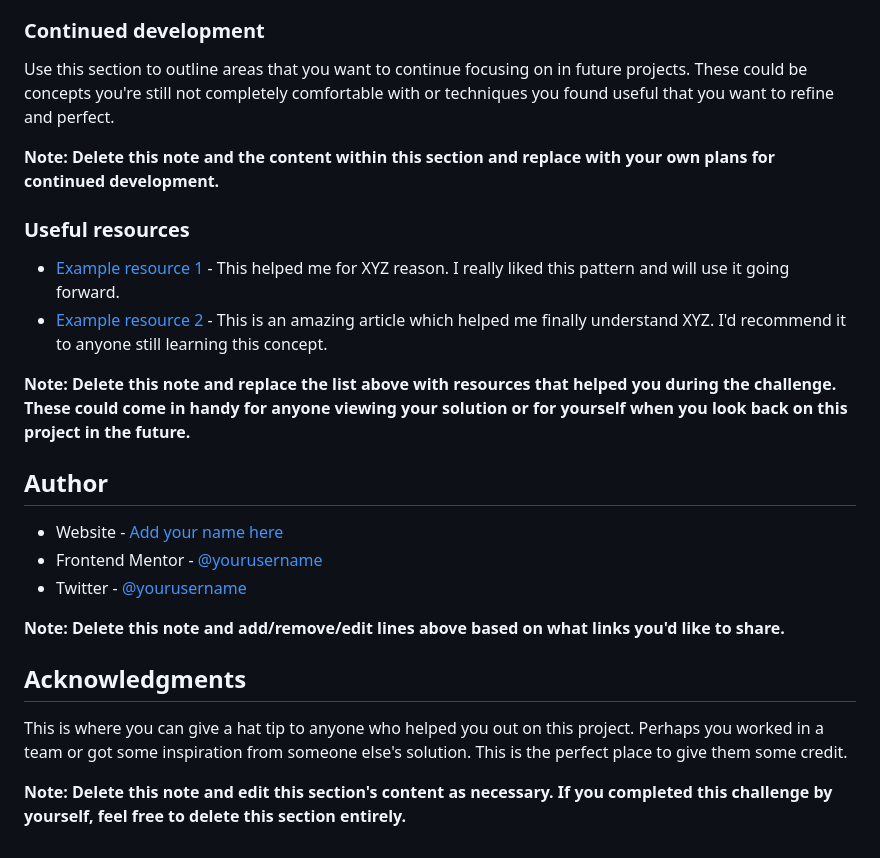
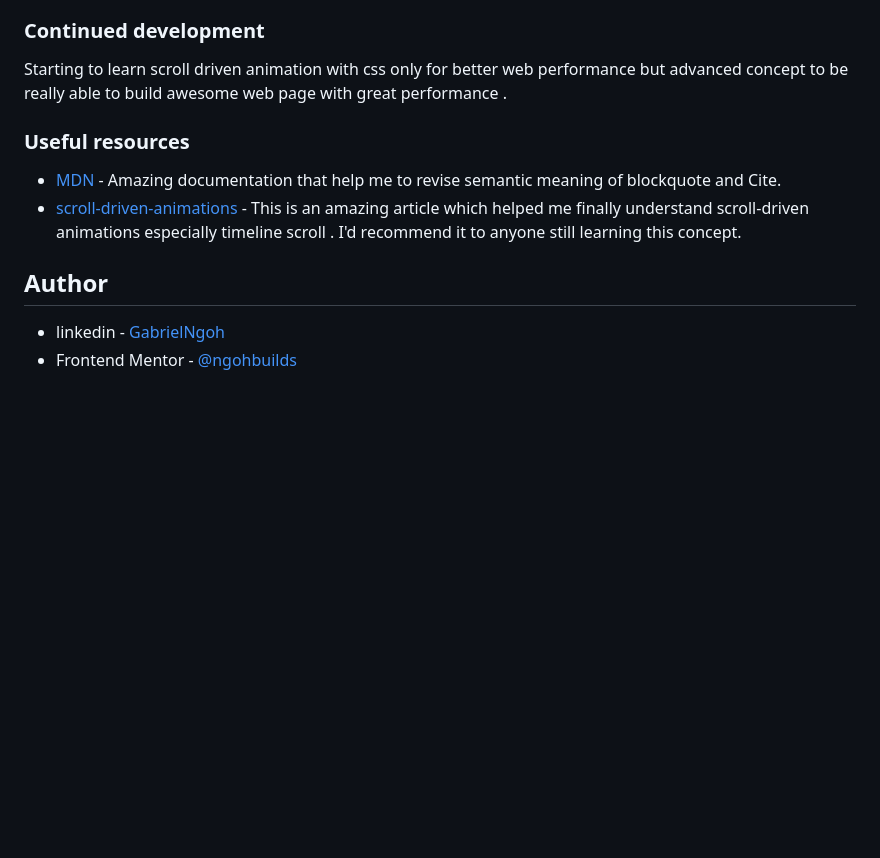
Before and after one commit to NgohBuilds/LandingPageStore, a Markdown page: README.md, the part around the change printed below. GitHub-like rendering; blank space fills up the shorter version.

```diff
--- a/README.md
+++ b/README.md
@@ -85,27 +68,14 @@ If you want more help with writing markdown, we'd recommend checking out [The Ma
 
 ### Continued development
 
-Use this section to outline areas that you want to continue focusing on in future projects. These could be concepts you're still not completely comfortable with or techniques you found useful that you want to refine and perfect.
-
-**Note: Delete this note and the content within this section and replace with your own plans for continued development.**
+Starting to learn scroll driven animation with css only for better web performance but advanced concept to be really able to build awesome web page with great performance .
 
 ### Useful resources
 
-- [Example resource 1](https://www.example.com) - This helped me for XYZ reason. I really liked this pattern and will use it going forward.
-- [Example resource 2](https://www.example.com) - This is an amazing article which helped me finally understand XYZ. I'd recommend it to anyone still learning this concept.
-
-**Note: Delete this note and replace the list above with resources that helped you during the challenge. These could come in handy for anyone viewing your solution or for yourself when you look back on this project in the future.**
+- [MDN](https://developer.mozilla.org/fr/) - Amazing documentation that help me to revise semantic meaning of blockquote and Cite.
+- [scroll-driven-animations](https://scroll-driven-animations.style/) - This is an amazing article which helped me finally understand scroll-driven animations especially timeline scroll . I'd recommend it to anyone still learning this concept.
 
 ## Author
 
-- Website - [Add your name here](https://www.your-site.com)
-- Frontend Mentor - [@yourusername](https://www.frontendmentor.io/profile/yourusername)
-- Twitter - [@yourusername](https://www.twitter.com/yourusername)
-
-**Note: Delete this note and add/remove/edit lines above based on what links you'd like to share.**
-
-## Acknowledgments
-
-This is where you can give a hat tip to anyone who helped you out on this project. Perhaps you worked in a team or got some inspiration from someone else's solution. This is the perfect place to give them some credit.
-
-**Note: Delete this note and edit this section's content as necessary. If you completed this challenge by yourself, feel free to delete this section entirely.**
+- linkedin - [GabrielNgoh](https://www.your-site.com)
+- Frontend Mentor - [@ngohbuilds](https://www.frontendmentor.io/profile/NgohBuilds)
```
Also changed, not shown: other parts of README.md (+19 -36 lines), myPreview.png (added).
